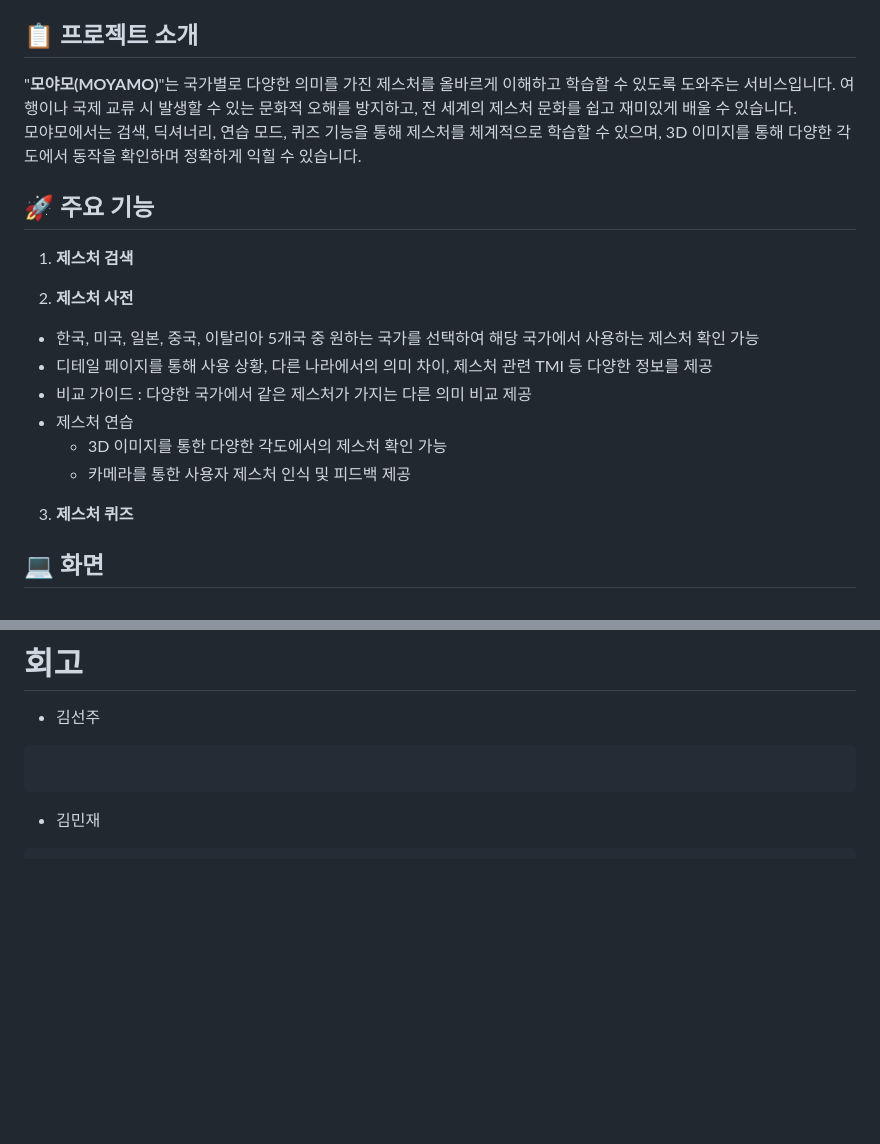
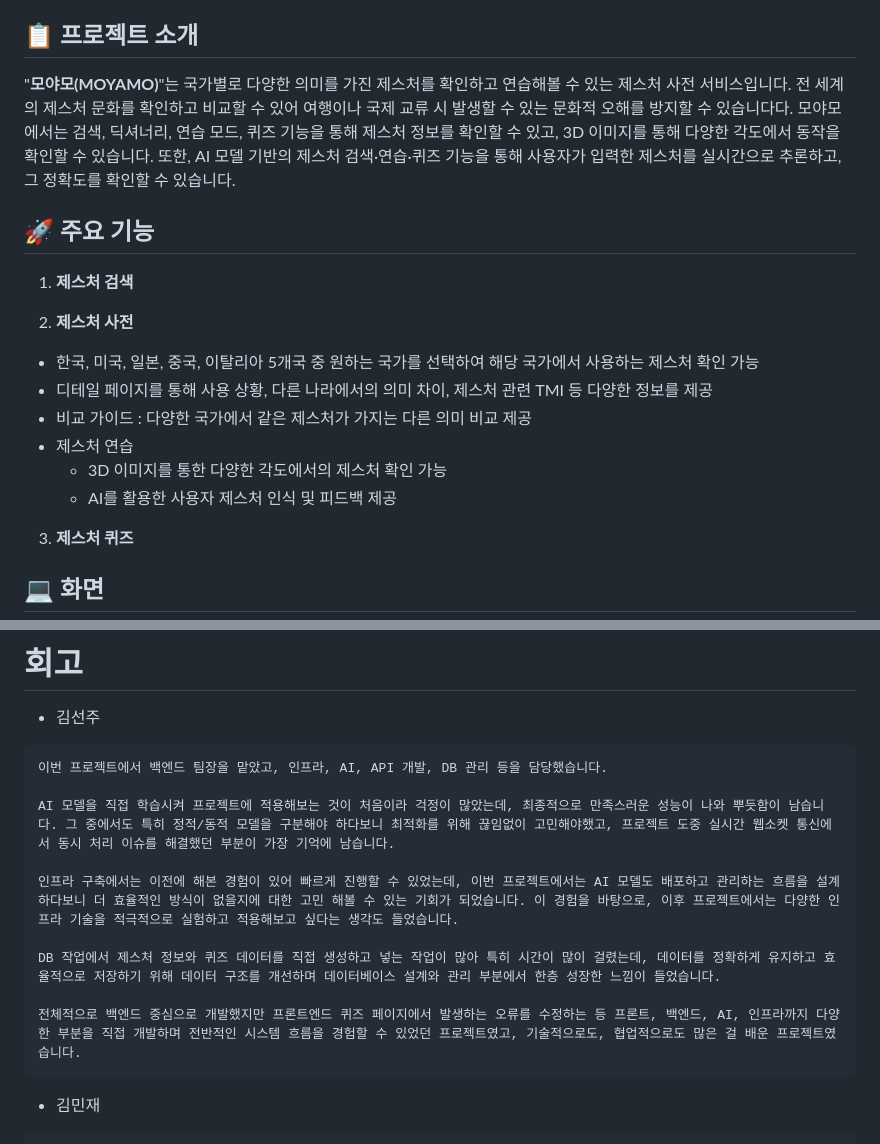
Before and after one commit to lovelyppotto/Moyamo, a Markdown page: README.md, 2 parts joined by grey strips. Rendered like a GitHub page; blank space fills up the shorter version.

````diff
--- a/README.md
+++ b/README.md
@@ -10,10 +10,10 @@
 - [팀원 정보](#-팀원-정보)
 
 ## 📋 프로젝트 소개
-"**모야모(MOYAMO)**"는 국가별로 다양한 의미를 가진 제스처를 올바르게 이해하고 학습할 수 있도록 도와주는 서비스입니다.
-여행이나 국제 교류 시 발생할 수 있는 문화적 오해를 방지하고, 전 세계의 제스처 문화를 쉽고 재미있게 배울 수 있습니다.<br>
-모야모에서는 검색, 딕셔너리, 연습 모드, 퀴즈 기능을 통해 제스처를 체계적으로 학습할 수 있으며,
-3D 이미지를 통해 다양한 각도에서 동작을 확인하며 정확하게 익힐 수 있습니다.
+"**모야모(MOYAMO)**"는 국가별로 다양한 의미를 가진 제스처를 확인하고 연습해볼 수 있는 제스처 사전 서비스입니다.
+전 세계의 제스처 문화를 확인하고 비교할 수 있어 여행이나 국제 교류 시 발생할 수 있는 문화적 오해를 방지할 수 있습니다다.
+모야모에서는 검색, 딕셔너리, 연습 모드, 퀴즈 기능을 통해 제스처 정보를 확인할 수 있고, 3D 이미지를 통해 다양한 각도에서 동작을 확인할 수 있습니다.
+또한, AI 모델 기반의 제스처 검색·연습·퀴즈 기능을 통해 사용자가 입력한 제스처를 실시간으로 추론하고, 그 정확도를 확인할 수 있습니다.
 
 ## 🚀 주요 기능
 1. **제스처 검색**
@@ -25,7 +25,7 @@
 - 비교 가이드 : 다양한 국가에서 같은 제스처가 가지는 다른 의미 비교 제공
 - 제스처 연습
     - 3D 이미지를 통한 다양한 각도에서의 제스처 확인 가능
-    - 카메라를 통한 사용자 제스처 인식 및 피드백 제공
+    - AI를 활용한 사용자 제스처 인식 및 피드백 제공
 3. **제스처 퀴즈**
 
 
@@ -248,7 +248,15 @@
 # 회고
 - 김선주
 ```
+이번 프로젝트에서 백엔드 팀장을 맡았고, 인프라, AI, API 개발, DB 관리 등을 담당했습니다.
 
+AI 모델을 직접 학습시켜 프로젝트에 적용해보는 것이 처음이라 걱정이 많았는데, 최종적으로 만족스러운 성능이 나와 뿌듯함이 남습니다. 그 중에서도 특히 정적/동적 모델을 구분해야 하다보니 최적화를 위해 끊임없이 고민해야했고, 프로젝트 도중 실시간 웹소켓 통신에서 동시 처리 이슈를 해결했던 부분이 가장 기억에 남습니다.
+
+인프라 구축에서는 이전에 해본 경험이 있어 빠르게 진행할 수 있었는데, 이번 프로젝트에서는 AI 모델도 배포하고 관리하는 흐름을 설계하다보니 더 효율적인 방식이 없을지에 대한 고민 해볼 수 있는 기회가 되었습니다. 이 경험을 바탕으로, 이후 프로젝트에서는 다양한 인프라 기술을 적극적으로 실험하고 적용해보고 싶다는 생각도 들었습니다.
+
+DB 작업에서 제스처 정보와 퀴즈 데이터를 직접 생성하고 넣는 작업이 많아 특히 시간이 많이 걸렸는데, 데이터를 정확하게 유지하고 효율적으로 저장하기 위해 데이터 구조를 개선하며 데이터베이스 설계와 관리 부분에서 한층 성장한 느낌이 들었습니다.
+
+전체적으로 백엔드 중심으로 개발했지만 프론트엔드 퀴즈 페이지에서 발생하는 오류를 수정하는 등 프론트, 백엔드, AI, 인프라까지 다양한 부분을 직접 개발하며 전반적인 시스템 흐름을 경험할 수 있었던 프로젝트였고, 기술적으로도, 협업적으로도 많은 걸 배운 프로젝트였습니다.
 ```
 >
 
````
